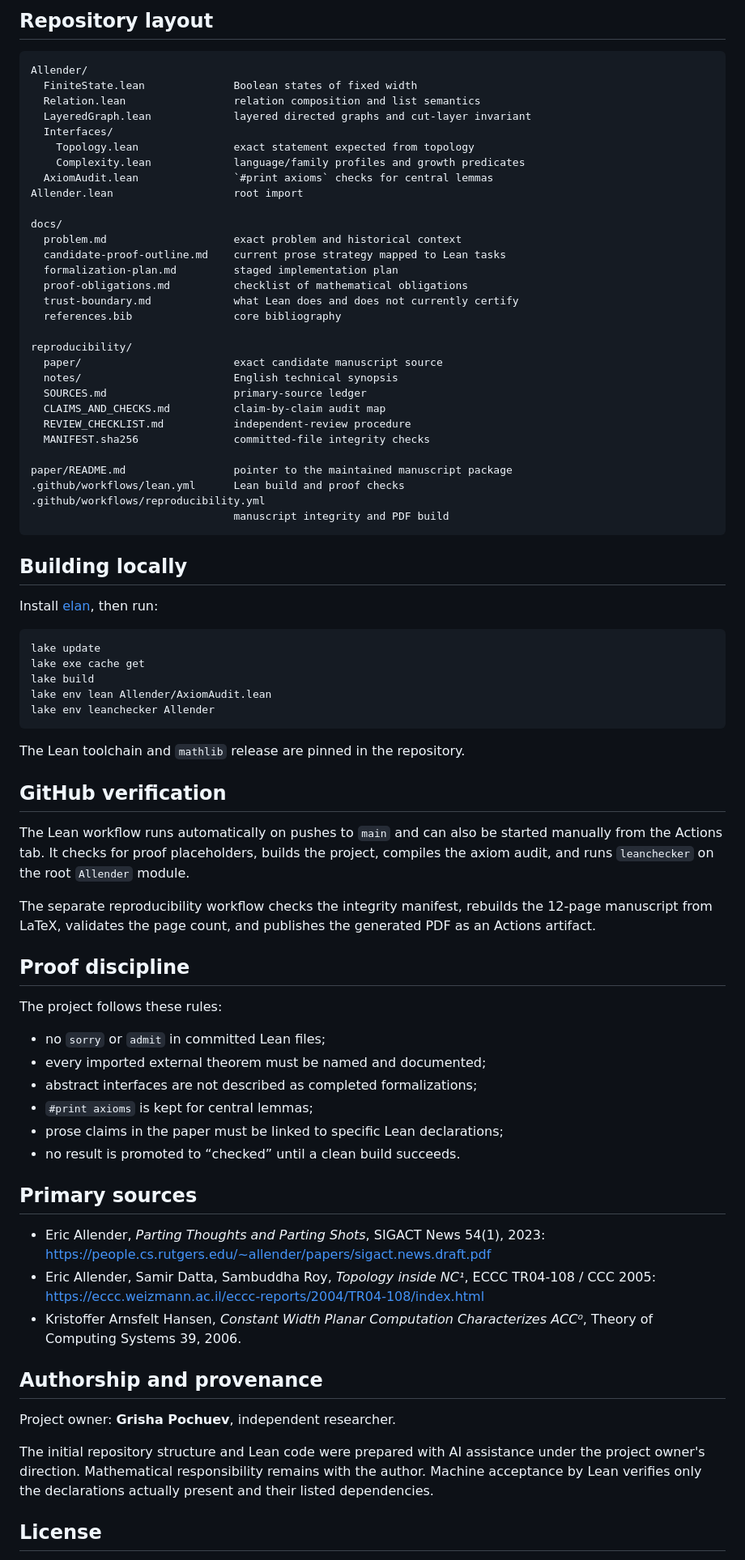
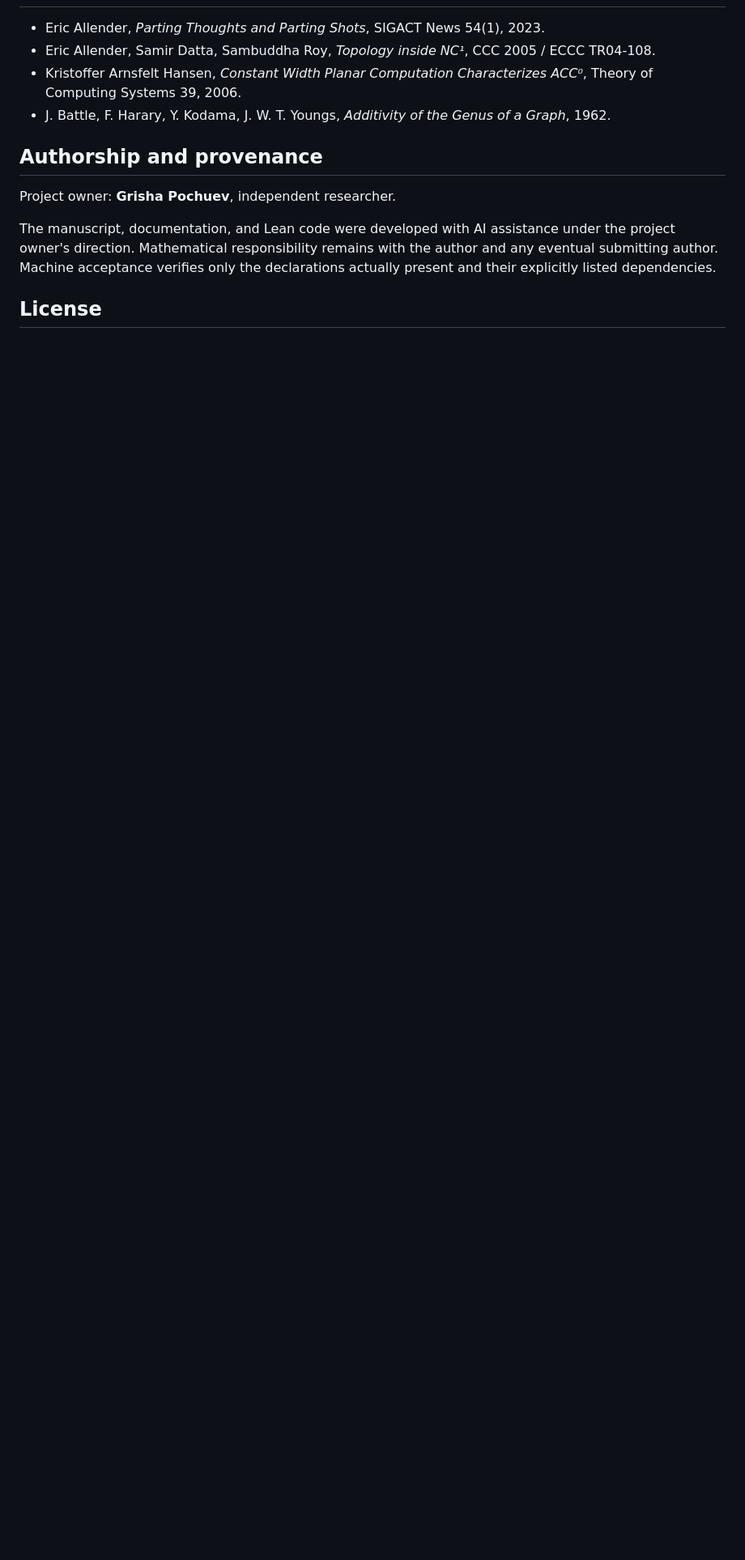
Before and after one commit to Grisha-Pochuev/allender-polylog-genus-lean, a Markdown page: README.md, the part around one of its changes. Shown at 81% size. Rendered like a GitHub page; blank space fills up the shorter version.

````diff
--- a/README.md
+++ b/README.md
@@ -52,82 +98,13 @@ The 2005 paper *Topology inside NC¹* claimed that constant-width, polynomial-si
-## Repository layout
-
-```text
-Allender/
-  FiniteState.lean              Boolean states of fixed width
-  Relation.lean                 relation composition and list semantics
-  LayeredGraph.lean             layered directed graphs and cut-layer invariant
-  Interfaces/
-    Topology.lean               exact statement expected from topology
-    Complexity.lean             language/family profiles and growth predicates
-  AxiomAudit.lean               `#print axioms` checks for central lemmas
-Allender.lean                   root import
-
-docs/
-  problem.md                    exact problem and historical context
-  candidate-proof-outline.md    current prose strategy mapped to Lean tasks
-  formalization-plan.md         staged implementation plan
-  proof-obligations.md          checklist of mathematical obligations
-  trust-boundary.md             what Lean does and does not currently certify
-  references.bib                core bibliography
-
-reproducibility/
-  paper/                        exact candidate manuscript source
-  notes/                        English technical synopsis
-  SOURCES.md                    primary-source ledger
-  CLAIMS_AND_CHECKS.md          claim-by-claim audit map
-  REVIEW_CHECKLIST.md           independent-review procedure
-  MANIFEST.sha256               committed-file integrity checks
-
-paper/README.md                 pointer to the maintained manuscript package
-.github/workflows/lean.yml      Lean build and proof checks
-.github/workflows/reproducibility.yml
-                                manuscript integrity and PDF build
-```
-
-## Building locally
-
-Install [elan](https://github.com/leanprover/elan), then run:
-
-```bash
-lake update
-lake exe cache get
-lake build
-lake env lean Allender/AxiomAudit.lean
-lake env leanchecker Allender
-```
-
-The Lean toolchain and `mathlib` release are pinned in the repository.
-
-## GitHub verification
-
-The Lean workflow runs automatically on pushes to `main` and can also be started manually from the Actions tab. It checks for proof placeholders, builds the project, compiles the axiom audit, and runs `leanchecker` on the root `Allender` module.
-
-The separate reproducibility workflow checks the integrity manifest, rebuilds the 12-page manuscript from LaTeX, validates the page count, and publishes the generated PDF as an Actions artifact.
-
-## Proof discipline
-
-The project follows these rules:
-
-- no `sorry` or `admit` in committed Lean files;
-- every imported external theorem must be named and documented;
-- abstract interfaces are not described as completed formalizations;
-- `#print axioms` is kept for central lemmas;
-- prose claims in the paper must be linked to specific Lean declarations;
-- no result is promoted to “checked” until a clean build succeeds.
-
-## Primary sources
-
-- Eric Allender, *Parting Thoughts and Parting Shots*, SIGACT News 54(1), 2023:
-  https://people.cs.rutgers.edu/~allender/papers/sigact.news.draft.pdf
-- Eric Allender, Samir Datta, Sambuddha Roy, *Topology inside NC¹*, ECCC TR04-108 / CCC 2005:
-  https://eccc.weizmann.ac.il/eccc-reports/2004/TR04-108/index.html
+- Eric Allender, *Parting Thoughts and Parting Shots*, SIGACT News 54(1), 2023.
+- Eric Allender, Samir Datta, Sambuddha Roy, *Topology inside NC¹*, CCC 2005 / ECCC TR04-108.
 - Kristoffer Arnsfelt Hansen, *Constant Width Planar Computation Characterizes ACC⁰*, Theory of Computing Systems 39, 2006.
+- J. Battle, F. Harary, Y. Kodama, J. W. T. Youngs, *Additivity of the Genus of a Graph*, 1962.
 
 ## Authorship and provenance
 
 Project owner: **Grisha Pochuev**, independent researcher.
 
-The initial repository structure and Lean code were prepared with AI assistance under the project owner's direction. Mathematical responsibility remains with the author. Machine acceptance by Lean verifies only the declarations actually present and their listed dependencies.
+The manuscript, documentation, and Lean code were developed with AI assistance under the project owner's direction. Mathematical responsibility remains with the author and any eventual submitting author. Machine acceptance verifies only the declarations actually present and their explicitly listed dependencies.
 
 ## License
 
````
Also changed, not shown: other parts of README.md (+86 -40 lines).
